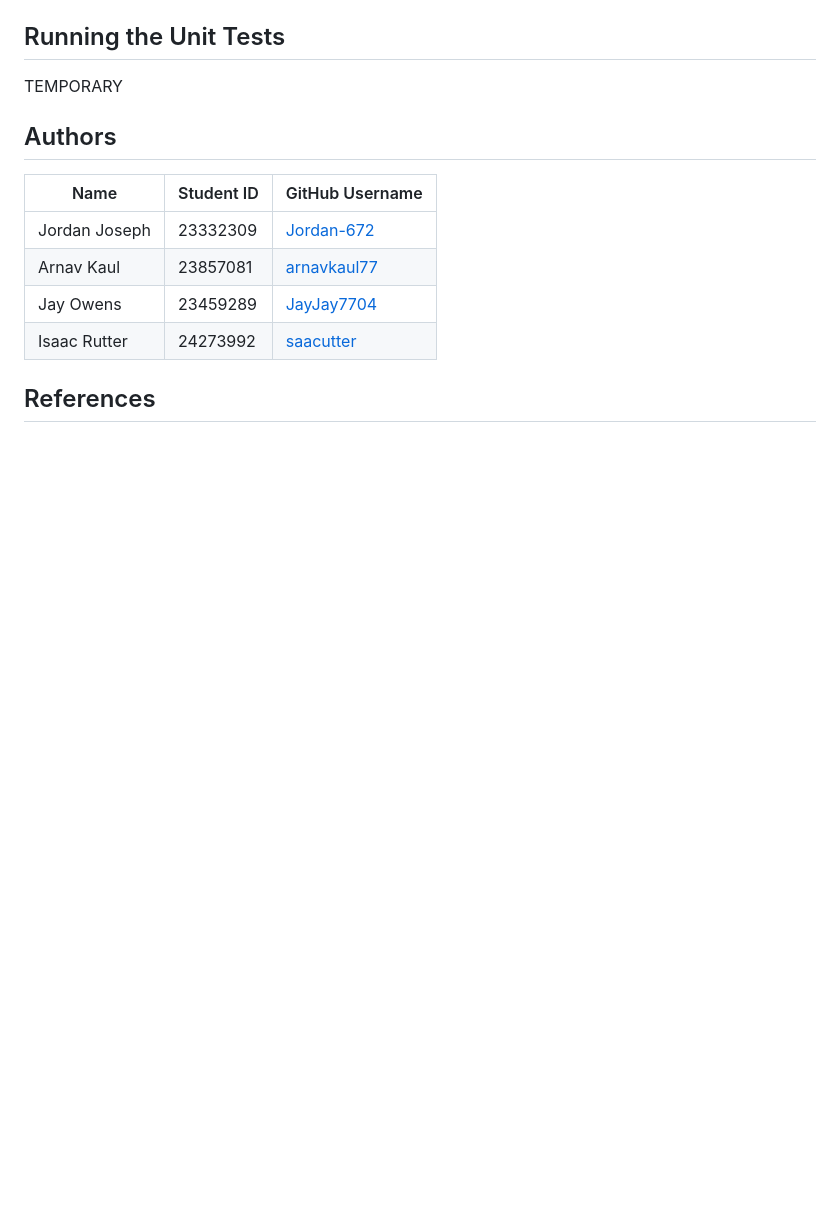
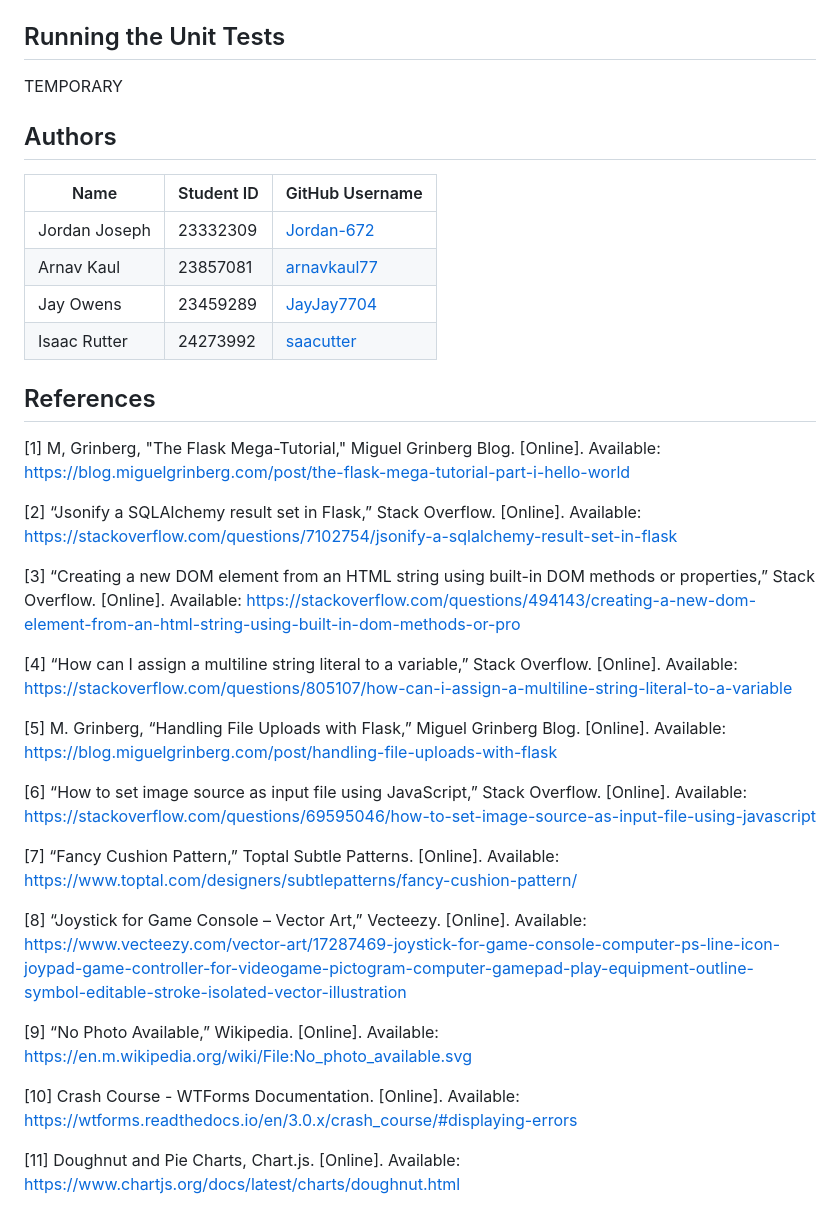
Before and after one commit to saacutter/CITS3403-Project, a Markdown page: README.md, the part around the change. Drawn GitHub-style; blank space fills up the shorter version.

Commit message:
Added references to README.md

```diff
--- a/README.md
+++ b/README.md
@@ -131,3 +131,24 @@ TEMPORARY
 
 
 ## References
+[1] M, Grinberg, "The Flask Mega-Tutorial," Miguel Grinberg Blog. [Online]. Available: https://blog.miguelgrinberg.com/post/the-flask-mega-tutorial-part-i-hello-world
+
+[2] “Jsonify a SQLAlchemy result set in Flask,” Stack Overflow. [Online]. Available: https://stackoverflow.com/questions/7102754/jsonify-a-sqlalchemy-result-set-in-flask
+
+[3] “Creating a new DOM element from an HTML string using built-in DOM methods or properties,” Stack Overflow. [Online]. Available: https://stackoverflow.com/questions/494143/creating-a-new-dom-element-from-an-html-string-using-built-in-dom-methods-or-pro
+
+[4] “How can I assign a multiline string literal to a variable,” Stack Overflow. [Online]. Available: https://stackoverflow.com/questions/805107/how-can-i-assign-a-multiline-string-literal-to-a-variable
+
+[5] M. Grinberg, “Handling File Uploads with Flask,” Miguel Grinberg Blog. [Online]. Available: https://blog.miguelgrinberg.com/post/handling-file-uploads-with-flask
+
+[6] “How to set image source as input file using JavaScript,” Stack Overflow. [Online]. Available: https://stackoverflow.com/questions/69595046/how-to-set-image-source-as-input-file-using-javascript
+
+[7] “Fancy Cushion Pattern,” Toptal Subtle Patterns. [Online]. Available: https://www.toptal.com/designers/subtlepatterns/fancy-cushion-pattern/
+
+[8] “Joystick for Game Console – Vector Art,” Vecteezy. [Online]. Available: https://www.vecteezy.com/vector-art/17287469-joystick-for-game-console-computer-ps-line-icon-joypad-game-controller-for-videogame-pictogram-computer-gamepad-play-equipment-outline-symbol-editable-stroke-isolated-vector-illustration
+
+[9] “No Photo Available,” Wikipedia. [Online]. Available: https://en.m.wikipedia.org/wiki/File:No_photo_available.svg
+
+[10] Crash Course - WTForms Documentation. [Online]. Available: https://wtforms.readthedocs.io/en/3.0.x/crash_course/#displaying-errors
+
+[11] Doughnut and Pie Charts, Chart.js. [Online]. Available: https://www.chartjs.org/docs/latest/charts/doughnut.html
```
